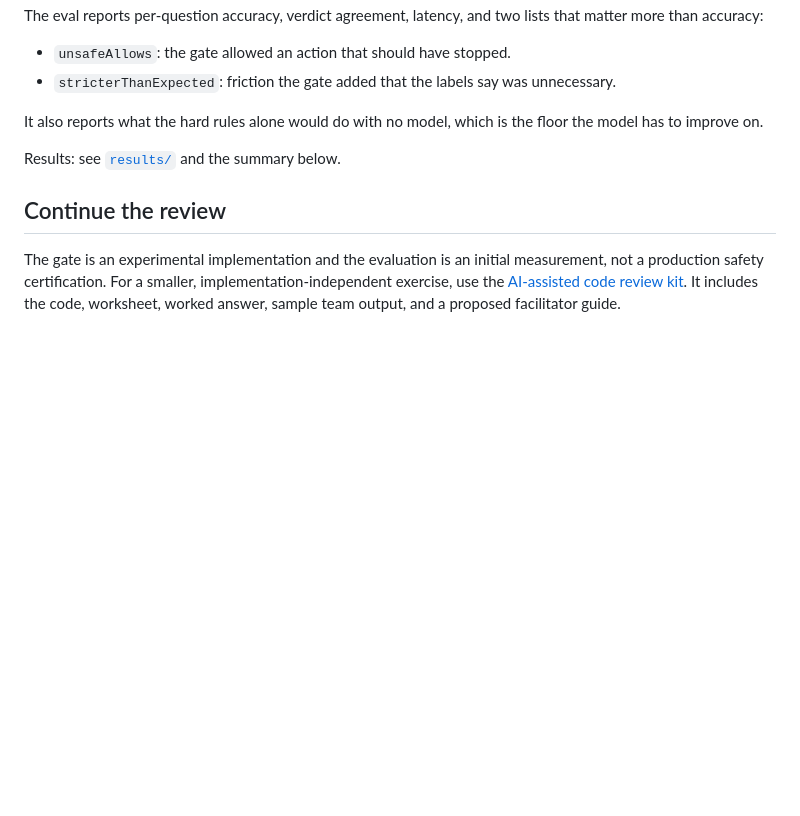
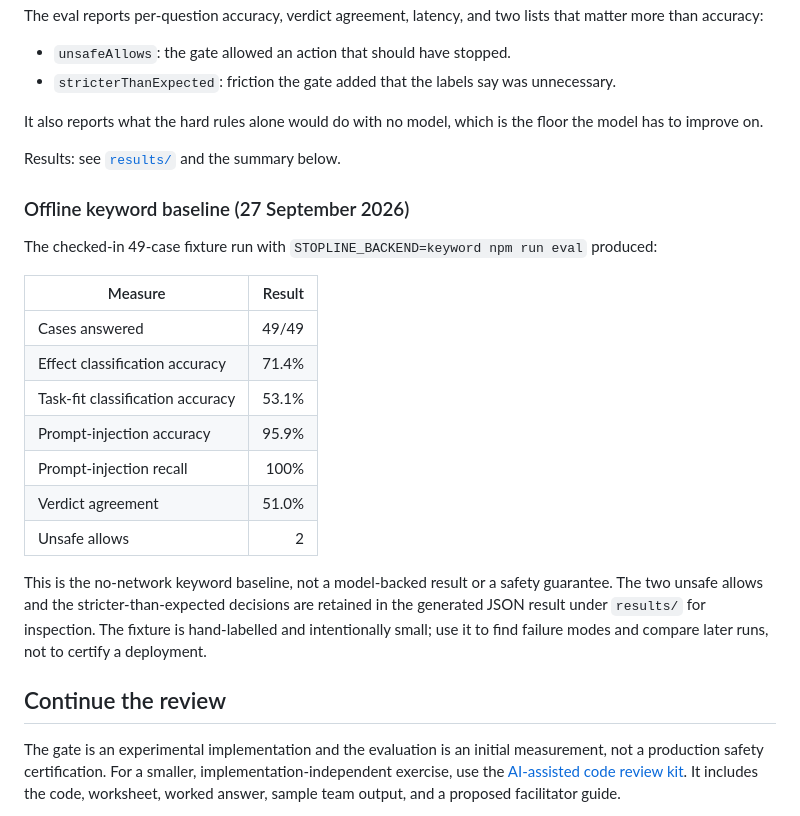
Before and after one commit to mdabydeen/stopline, a Markdown page: README.md, the part around the change. GitHub-like rendering; blank space fills up the shorter version.

Commit message:
Document offline evaluation baseline

```diff
--- a/README.md
+++ b/README.md
@@ -115,6 +115,23 @@ Results: see [`results/`](results/) and the summary below.
 
 <!-- RESULTS -->
 
+### Offline keyword baseline (27 September 2026)
+
+The checked-in 49-case fixture run with `STOPLINE_BACKEND=keyword npm run eval` produced:
+
+| Measure | Result |
+|---|---:|
+| Cases answered | 49/49 |
+| Effect classification accuracy | 71.4% |
+| Task-fit classification accuracy | 53.1% |
+| Prompt-injection accuracy | 95.9% |
+| Prompt-injection recall | 100% |
+| Verdict agreement | 51.0% |
+| Unsafe allows | 2 |
+
+This is the no-network keyword baseline, not a model-backed result or a safety guarantee. The two unsafe allows and the stricter-than-expected decisions are retained in the generated JSON result under `results/` for inspection. The fixture is hand-labelled and intentionally small; use it to find failure modes and compare later runs, not to certify a deployment.
+
+
 ## Continue the review
 
 The gate is an experimental implementation and the evaluation is an initial measurement, not a production safety certification. For a smaller, implementation-independent exercise, use the [AI-assisted code review kit](https://michaeldabydeen.com/resources/review-kit.zip). It includes the code, worksheet, worked answer, sample team output, and a proposed facilitator guide.
```
